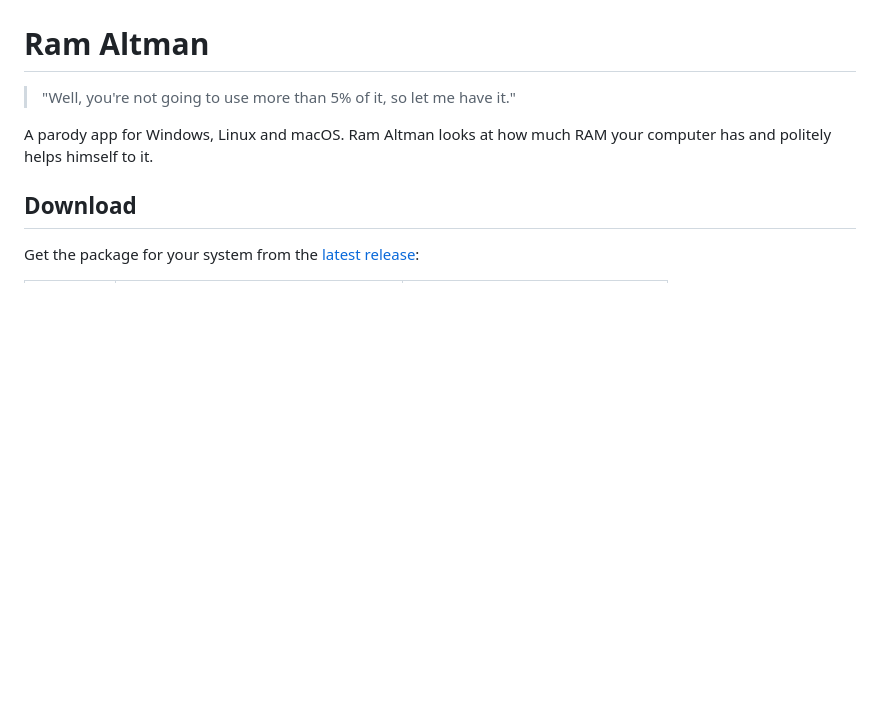
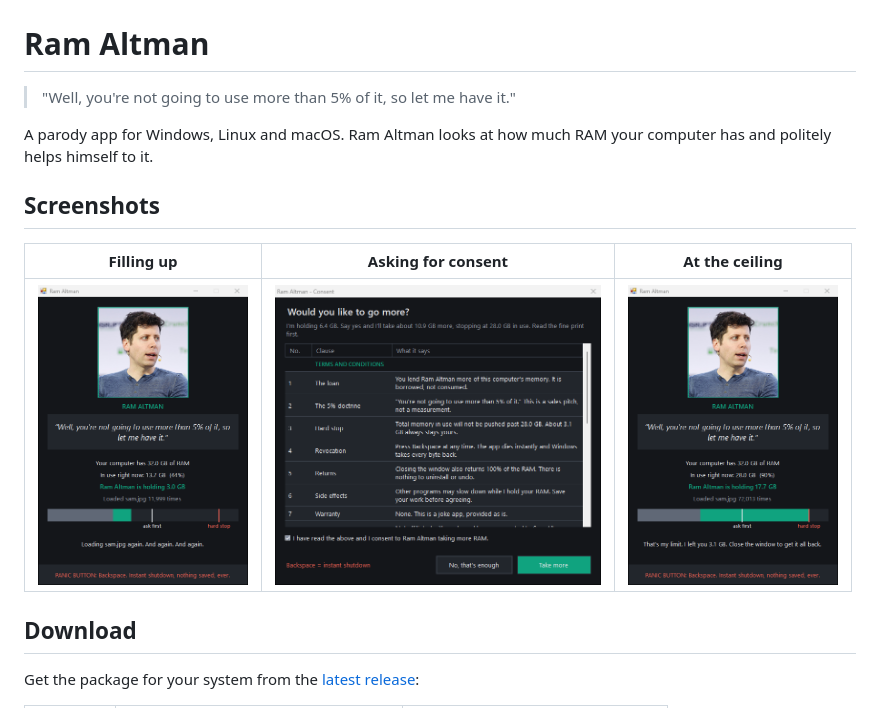
Before and after one commit to solvboy/ram-altman, a Markdown page: README.md, the part around the change. Rendered like a GitHub page; pictures changed too: screenshots/ceiling.png (added), screenshots/consent.png (added), screenshots/eating.png (added); blank space fills up the shorter version.

Commit message:
Add screenshots of the app to the README
Three captures of the Windows version: filling up, the consent dialog,
and stopped at the ceiling.

Co-Authored-By: Claude Fable 5.2 <noreply@anthropic.com>

```diff
--- a/README.md
+++ b/README.md
@@ -3,6 +3,12 @@
 > "Well, you're not going to use more than 5% of it, so let me have it."
 
 A parody app for Windows, Linux and macOS. Ram Altman looks at how much RAM your computer has and politely helps himself to it.
+
+## Screenshots
+
+| Filling up | Asking for consent | At the ceiling |
+| :---: | :---: | :---: |
+| <img src="screenshots/eating.png" width="210" alt="Ram Altman slowly filling memory"> | <img src="screenshots/consent.png" width="326" alt="The consent dialog with terms, privacy policy and RAM budget"> | <img src="screenshots/ceiling.png" width="210" alt="Ram Altman stopped at the hard ceiling"> |
 
 ## Download
 
```
